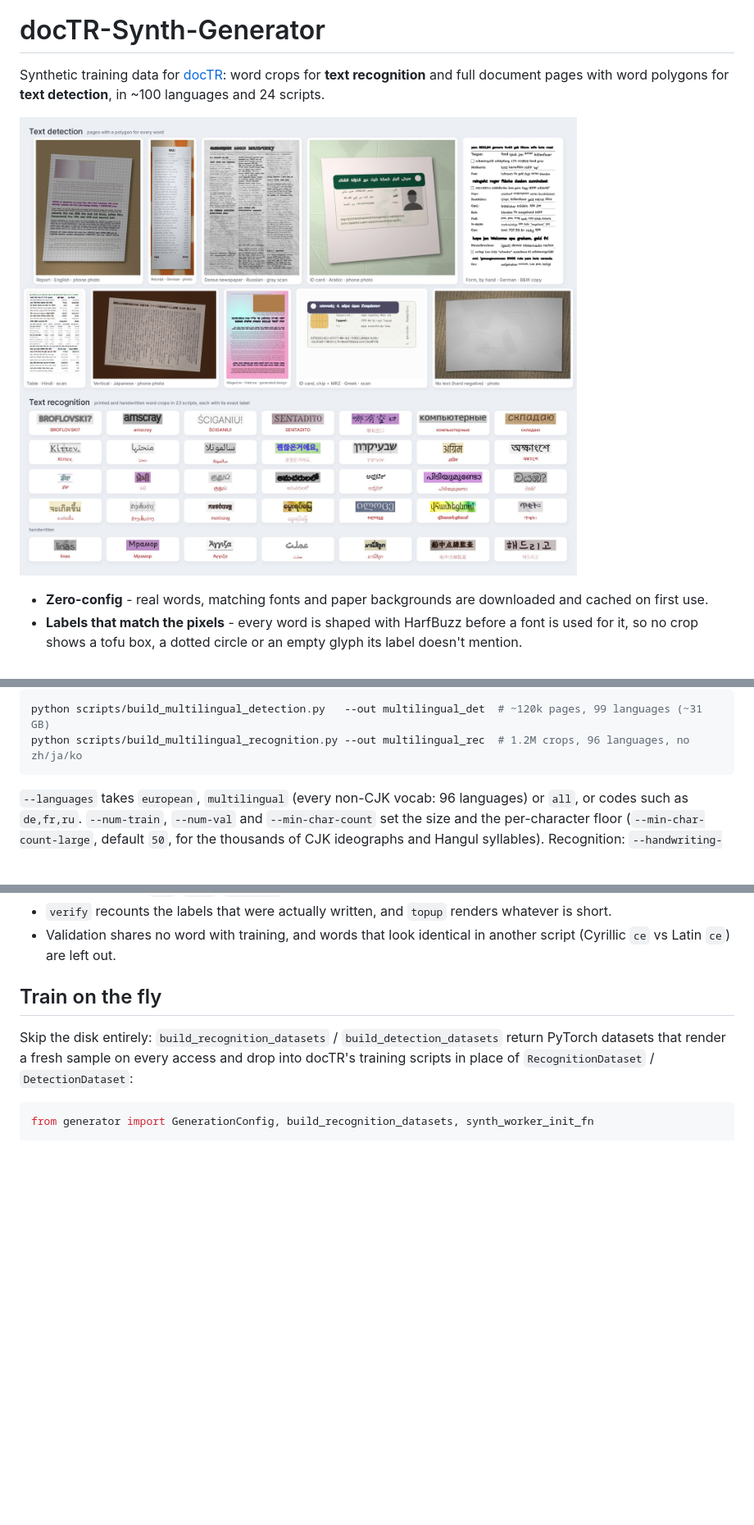
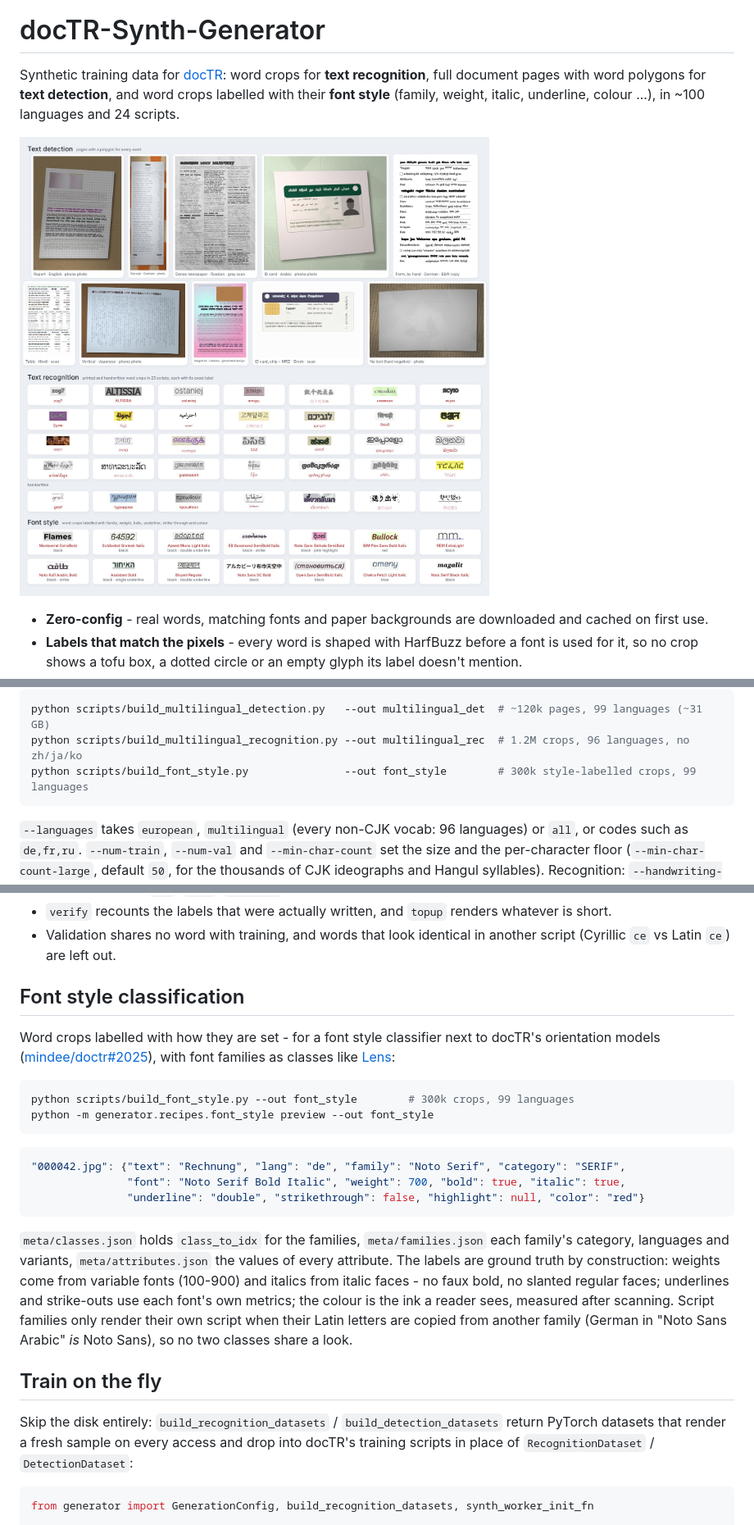
Before and after one commit to felixdittrich92/docTR-Synth-Generator, a Markdown page: README.md, 3 parts joined by grey strips. Shown at 82% size. GitHub-like rendering; pictures changed too: docs/examples.jpg; blank space fills up the shorter version.

Commit message:
Add font style dataset generator

````diff
--- a/README.md
+++ b/README.md
@@ -7,6 +7,7 @@
 # docTR-Synth-Generator
 
 Synthetic training data for [docTR](https://github.com/mindee/doctr): word crops for
-**text recognition** and full document pages with word polygons for **text detection**,
-in ~100 languages and 24 scripts.
+**text recognition**, full document pages with word polygons for **text detection**, and word crops
+labelled with their **font style** (family, weight, italic, underline, colour ...), in ~100 languages
+and 24 scripts.
 
@@ -138,6 +139,7 @@ Or run a ready-made build end to end (resumable; extra recipe options are passed
 ```bash
 python scripts/build_multilingual_detection.py   --out multilingual_det  # ~120k pages, 99 languages (~31 GB)
 python scripts/build_multilingual_recognition.py --out multilingual_rec  # 1.2M crops, 96 languages, no zh/ja/ko
+python scripts/build_font_style.py               --out font_style        # 300k style-labelled crops, 99 languages
 ```
 
 `--languages` takes `european`, `multilingual` (every non-CJK vocab: 96 languages) or `all`, or
@@ -170,6 +172,31 @@ How the recipes keep each image and its label in agreement:
 - `verify` recounts the labels that were actually written, and `topup` renders whatever is short.
 - Validation shares no word with training, and words that look identical in another script
   (Cyrillic `се` vs Latin `ce`) are left out.
+
+## Font style classification
+
+Word crops labelled with how they are set - for a font style classifier next to docTR's orientation
+models ([mindee/doctr#2025](https://github.com/mindee/doctr/issues/2025)), with font families as
+classes like [Lens](https://github.com/mixfont/lens):
+
+```bash
+python scripts/build_font_style.py --out font_style        # 300k crops, 99 languages
+python -m generator.recipes.font_style preview --out font_style
+```
+
+```json
+"000042.jpg": {"text": "Rechnung", "lang": "de", "family": "Noto Serif", "category": "SERIF",
+               "font": "Noto Serif Bold Italic", "weight": 700, "bold": true, "italic": true,
+               "underline": "double", "strikethrough": false, "highlight": null, "color": "red"}
+```
+
+`meta/classes.json` holds `class_to_idx` for the families, `meta/families.json` each family's
+category, languages and variants, `meta/attributes.json` the values of every attribute. The labels
+are ground truth by construction: weights come from variable fonts (100-900) and italics from italic
+faces - no faux bold, no slanted regular faces; underlines and strike-outs use each font's own
+metrics; the colour is the ink a reader sees, measured after scanning. Script families only render
+their own script when their Latin letters are copied from another family (German in "Noto Sans
+Arabic" *is* Noto Sans), so no two classes share a look.
 
 ## Train on the fly
 
````
Also changed, not shown: other parts of README.md (+3 -2 lines), 13 other files.
